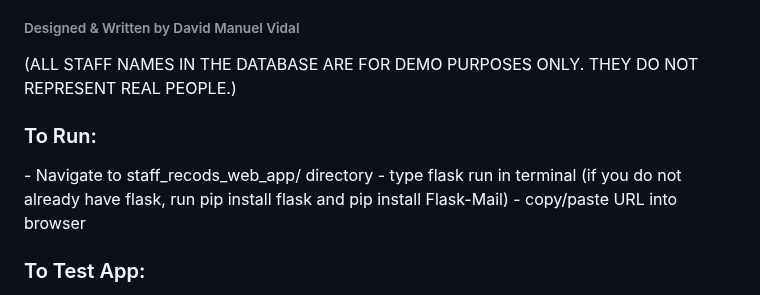
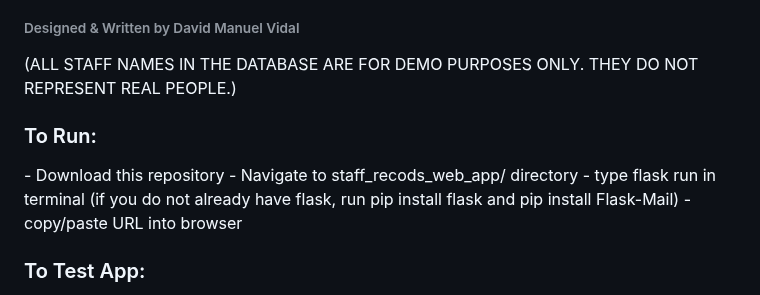
Before and after one commit to Dvidal7788/staff_records_web_app_no_csfr, a Markdown page: README.md, the part around the change. Rendered like a GitHub page.

```diff
--- a/README.md
+++ b/README.md
@@ -5,6 +5,7 @@
 (ALL STAFF NAMES IN THE DATABASE ARE FOR DEMO PURPOSES ONLY. THEY DO NOT REPRESENT REAL PEOPLE.)
 
 <h3>To Run:</h3>
+- Download this repository
 - Navigate to staff_recods_web_app/ directory
 - type flask run in terminal (if you do not already have flask, run pip install flask and pip install Flask-Mail)
 - copy/paste URL into browser
```
